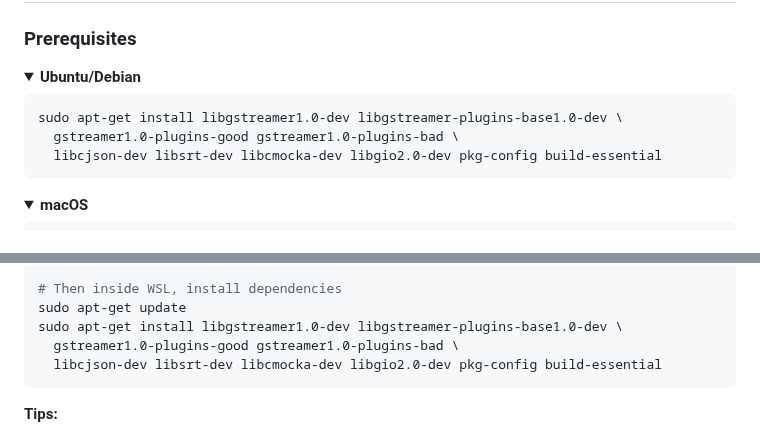
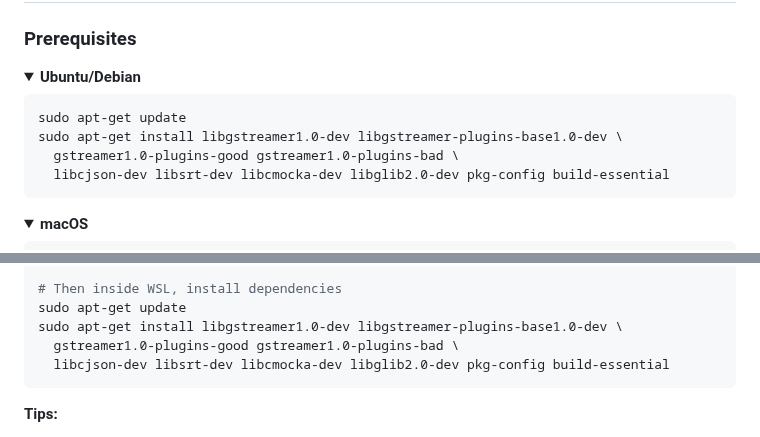
Before and after one commit to visual-alchemy/blackgate-project, a Markdown page: README.md, 2 parts joined by grey strips. GitHub-like rendering; folded sections open.

Commit message:
docs: correct ubuntu installation dependencies

````diff
--- a/README.md
+++ b/README.md
@@ -201,9 +201,10 @@ graph TB
 <summary><strong>Ubuntu/Debian</strong></summary>
 
 ```bash
+sudo apt-get update
 sudo apt-get install libgstreamer1.0-dev libgstreamer-plugins-base1.0-dev \
   gstreamer1.0-plugins-good gstreamer1.0-plugins-bad \
-  libcjson-dev libsrt-dev libcmocka-dev libgio2.0-dev pkg-config build-essential
+  libcjson-dev libsrt-dev libcmocka-dev libglib2.0-dev pkg-config build-essential
 ```
 </details>
 
@@ -229,7 +230,7 @@ wsl --install -d Ubuntu
 sudo apt-get update
 sudo apt-get install libgstreamer1.0-dev libgstreamer-plugins-base1.0-dev \
   gstreamer1.0-plugins-good gstreamer1.0-plugins-bad \
-  libcjson-dev libsrt-dev libcmocka-dev libgio2.0-dev pkg-config build-essential
+  libcjson-dev libsrt-dev libcmocka-dev libglib2.0-dev pkg-config build-essential
 ```
 
 **Tips:**
````
